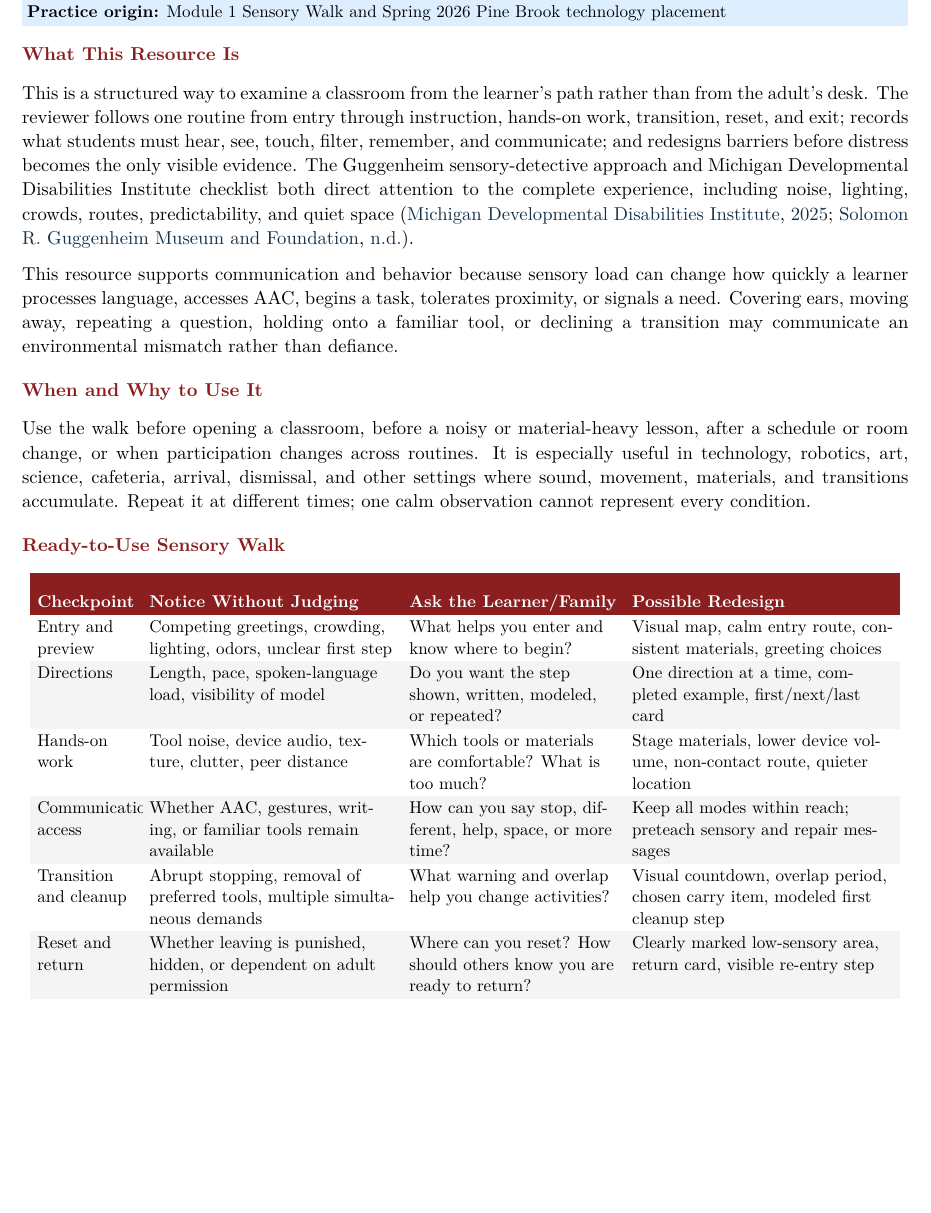
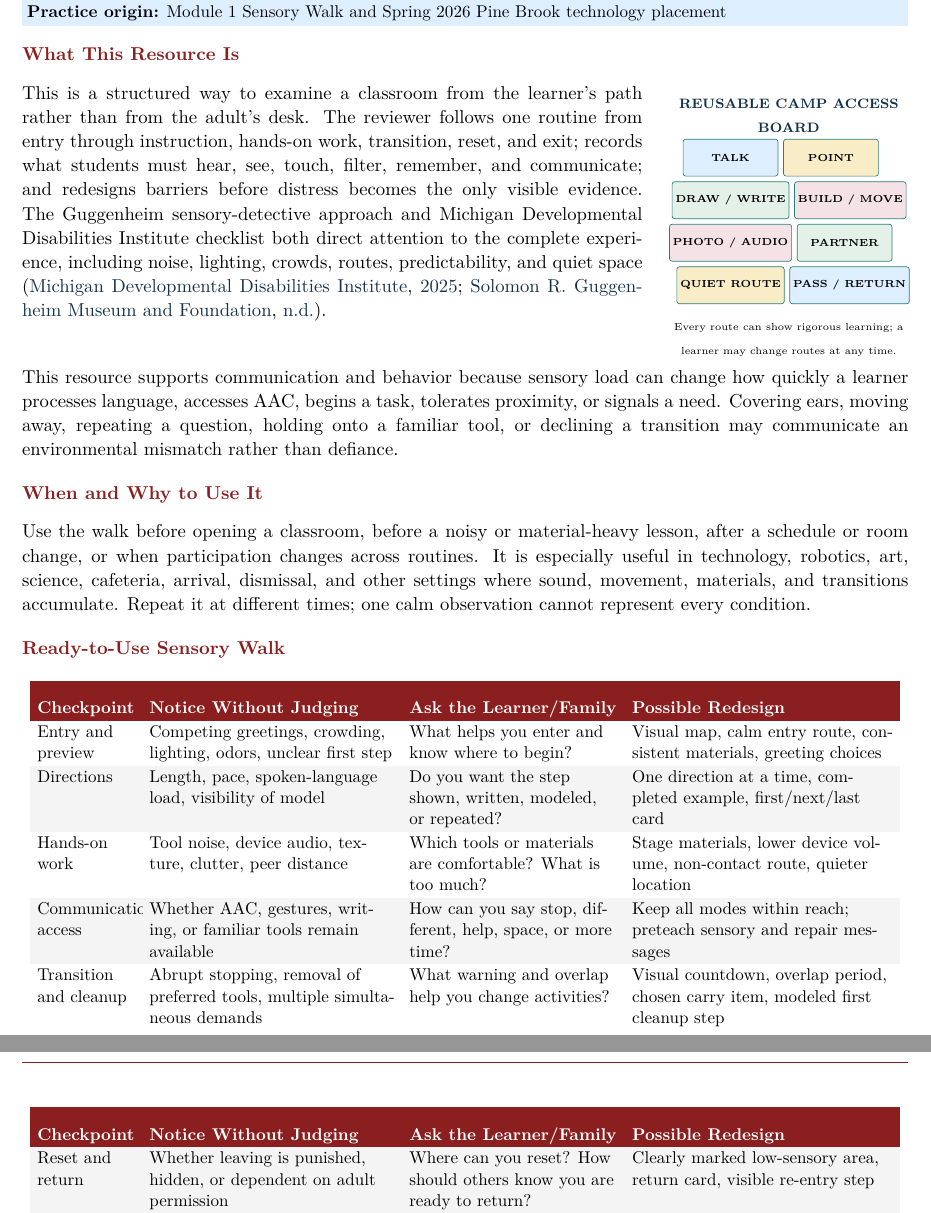
Before and after one commit to pzg8794/EDE448-Communication_and_Behavioral_Support_Portfolio, a LaTeX document (main.tex, which reads resources/01-sensory-access.tex): part of page 5 of 26 before the commit and two parts of pages 5 and 6 of 26 after it, the two joined at a grey line, cut so that both start at the same text, the shorter picture padded with empty space. Compiled offline with pdfLaTeX.

Commit message:
Overleaf debug 3: apply Resource 1 sensory-access update only

```diff
--- a/resources/01-sensory-access.tex
+++ b/resources/01-sensory-access.tex
@@ -3,7 +3,31 @@
 \vspace{-0.5cm}
 \toolsection{What This Resource Is}
 
+\noindent
+\begin{minipage}[t]{0.70\textwidth}
 This is a structured way to examine a classroom from the learner's path rather than from the adult's desk. The reviewer follows one routine from entry through instruction, hands-on work, transition, reset, and exit; records what students must hear, see, touch, filter, remember, and communicate; and redesigns barriers before distress becomes the only visible evidence. The Guggenheim sensory-detective approach and Michigan Developmental Disabilities Institute checklist both direct attention to the complete experience, including noise, lighting, crowds, routes, predictability, and quiet space \citep{guggenheimSensory,michigan2025sensory}.
+\end{minipage}\hfill
+\begin{minipage}[t]{0.27\textwidth}
+\centering
+{\scriptsize\bfseries\color{DeepNavy}REUSABLE CAMP ACCESS BOARD}\par
+\vspace{0.035in}
+\begin{tikzpicture}[
+  route/.style={draw=MidTeal, rounded corners=1.5pt, minimum width=0.77in,
+    minimum height=0.30in, align=center, font=\tiny\bfseries, inner sep=2pt}
+]
+\node[route, fill=SoftBlue] (talk) {TALK};
+\node[route, fill=SoftGold, right=0.04in of talk] (point) {POINT};
+\node[route, fill=SoftGreen, below=0.04in of talk] (draw) {DRAW / WRITE};
+\node[route, fill=SoftRose, right=0.04in of draw] (build) {BUILD / MOVE};
+\node[route, fill=SoftRose, below=0.04in of draw] (photo) {PHOTO / AUDIO};
+\node[route, fill=SoftGreen, right=0.04in of photo] (partner) {PARTNER};
+\node[route, fill=SoftGold, below=0.04in of photo] (quiet) {QUIET ROUTE};
+\node[route, fill=SoftBlue, right=0.04in of quiet] (pass) {PASS / RETURN};
+\end{tikzpicture}
+
+\vspace{0.02in}
+{\tiny Every route can show rigorous learning; a learner may change routes at any time.}
+\end{minipage}
 
 This resource supports communication and behavior because sensory load can change how quickly a learner processes language, accesses AAC, begins a task, tolerates proximity, or signals a need. Covering ears, moving away, repeating a question, holding onto a familiar tool, or declining a transition may communicate an environmental mismatch rather than defiance.
 
@@ -14,7 +38,7 @@ Use the walk before opening a classroom, before a noisy or material-heavy lesson
 \toolsection{Ready-to-Use Sensory Walk}
 
 \small
-\renewcommand{\arraystretch}{1.16}
+\renewcommand{\arraystretch}{1.10}
 \setlength{\tabcolsep}{4pt}
 \begin{longtable}{>{\RaggedRight\arraybackslash}p{0.80in} >{\RaggedRight\arraybackslash}p{2.00in} >{\RaggedRight\arraybackslash}p{1.70in} >{\RaggedRight\arraybackslash}p{2.12in}}
 \tableheaderfour{Checkpoint}{Notice Without Judging}{Ask the Learner/Family}{Possible Redesign}
```
